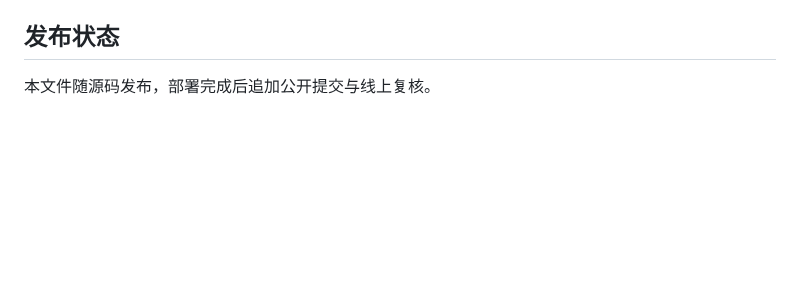
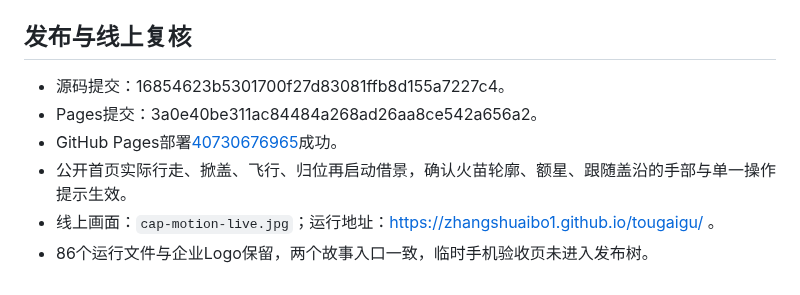
Before and after one commit to zhangshuaibo1/tougaigu, a Markdown page: docs/QA-v6.md, the part around the change. Rendered like a GitHub page; blank space fills up the shorter version.

Commit message:
docs: verify v6 contact poses, phone framing and public deployment

```diff
--- a/docs/QA-v6.md
+++ b/docs/QA-v6.md
@@ -30,6 +30,11 @@
 - 画册保留第一路线“4次转向、43秒”；续玩完成的第二路线只显示“已收好这条路线”，未伪造完整时间；第三路线显示真实待续1/3。
 - 手机截图：`cap-motion-mobile-320.jpg`、`cap-motion-mobile-390.jpg`。临时验收页发布前删除。
 
-## 发布状态
+## 发布与线上复核
 
-本文件随源码发布，部署完成后追加公开提交与线上复核。
+- 源码提交：16854623b5301700f27d83081ffb8d155a7227c4。
+- Pages提交：3a0e40be311ac84484a268ad26aa8ce542a656a2。
+- GitHub Pages部署[40730676965](https://github.com/zhangshuaibo1/tougaigu/actions/runs/40730676965)成功。
+- 公开首页实际行走、掀盖、飞行、归位再启动借景，确认火苗轮廓、额星、跟随盖沿的手部与单一操作提示生效。
+- 线上画面：`cap-motion-live.jpg`；运行地址：https://zhangshuaibo1.github.io/tougaigu/ 。
+- 86个运行文件与企业Logo保留，两个故事入口一致，临时手机验收页未进入发布树。
```
Also changed, not shown: README.md (+1 -1 lines), docs/cap-character-poses.png (added), docs/cap-motion-live.jpg (added), docs/cap-motion-mobile-320.jpg (added), docs/cap-motion-mobile-390.jpg (added).
